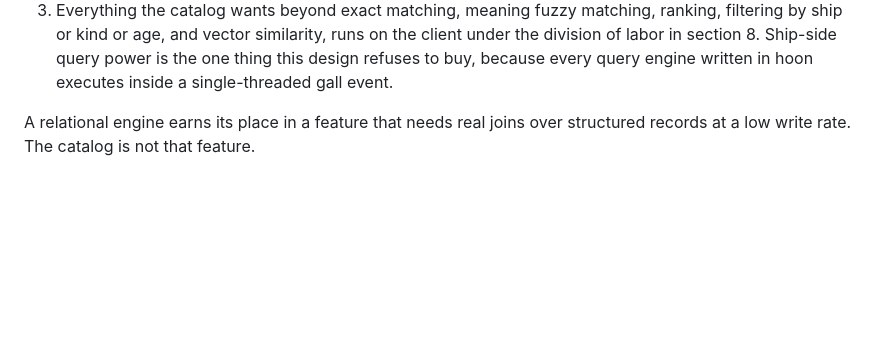
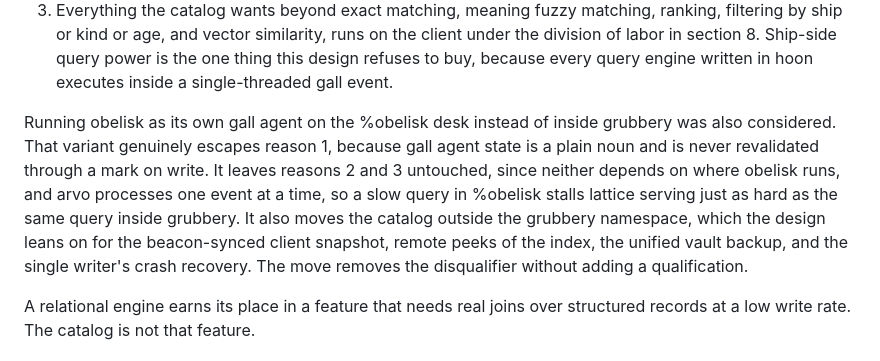
Before and after one commit to nisfeb/lattice, a Markdown page: docs/catalog-v2.md, the part around the change. GitHub-like rendering; blank space fills up the shorter version.

Commit message:
docs: the obelisk passage covers the standalone-desk variant
Co-Authored-By: Claude Fable 5 <noreply@anthropic.com>

```diff
--- a/docs/catalog-v2.md
+++ b/docs/catalog-v2.md
@@ -57,6 +57,19 @@ deliberate. Three reasons, in order of weight.
    section 8. Ship-side query power is the one thing this design
    refuses to buy, because every query engine written in hoon executes
    inside a single-threaded gall event.
+
+Running obelisk as its own gall agent on the %obelisk desk instead of
+inside grubbery was also considered. That variant genuinely escapes
+reason 1, because gall agent state is a plain noun and is never
+revalidated through a mark on write. It leaves reasons 2 and 3
+untouched, since neither depends on where obelisk runs, and arvo
+processes one event at a time, so a slow query in %obelisk stalls
+lattice serving just as hard as the same query inside grubbery. It
+also moves the catalog outside the grubbery namespace, which the
+design leans on for the beacon-synced client snapshot, remote peeks
+of the index, the unified vault backup, and the single writer's crash
+recovery. The move removes the disqualifier without adding a
+qualification.
 
 A relational engine earns its place in a feature that needs real joins
 over structured records at a low write rate. The catalog is not that
```
